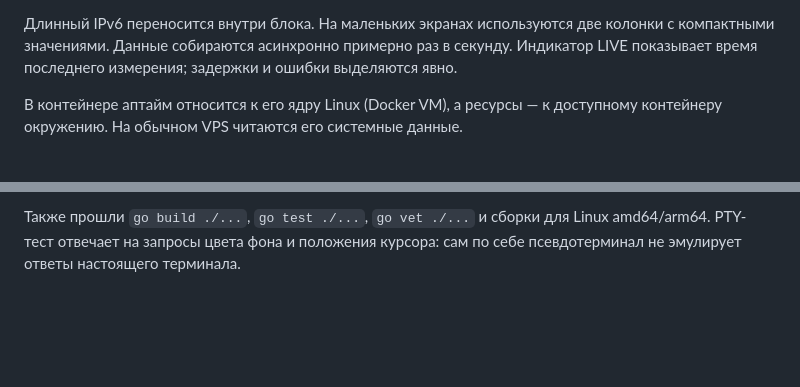
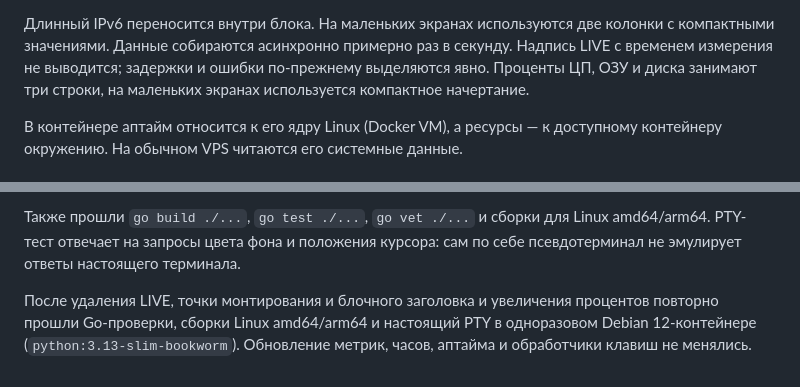
Before and after one commit to ConsolePro/RemnaManager, a Markdown page: doc/ui-design.md, 2 parts joined by grey strips. Rendered like a GitHub page; blank space fills up the shorter version.

```diff
--- a/doc/ui-design.md
+++ b/doc/ui-design.md
@@ -38,8 +39,9 @@
 
 Длинный IPv6 переносится внутри блока. На маленьких экранах используются
 две колонки с компактными значениями. Данные собираются асинхронно примерно
-раз в секунду. Индикатор LIVE показывает время последнего измерения;
-задержки и ошибки выделяются явно.
+раз в секунду. Надпись LIVE с временем измерения не выводится;
+задержки и ошибки по-прежнему выделяются явно. Проценты ЦП, ОЗУ и диска
+занимают три строки, на маленьких экранах используется компактное начертание.
 
 В контейнере аптайм относится к его ядру Linux (Docker VM), а ресурсы —
 к доступному контейнеру окружению. На обычном VPS читаются его системные данные.
@@ -69,3 +71,8 @@
 Также прошли `go build ./...`, `go test ./...`, `go vet ./...` и сборки
 для Linux amd64/arm64. PTY-тест отвечает на запросы цвета фона и положения
 курсора: сам по себе псевдотерминал не эмулирует ответы настоящего терминала.
+
+После удаления LIVE, точки монтирования и блочного заголовка и увеличения
+процентов повторно прошли Go-проверки, сборки Linux amd64/arm64 и настоящий
+PTY в одноразовом Debian 12-контейнере (`python:3.13-slim-bookworm`). Обновление
+метрик, часов, аптайма и обработчики клавиш не менялись.
```
Also changed, not shown: other parts of doc/ui-design.md (+4 -3 lines), README.md (+2 -3 lines), doc/previews/menu.png, doc/previews/progress.png, 5 other files.
